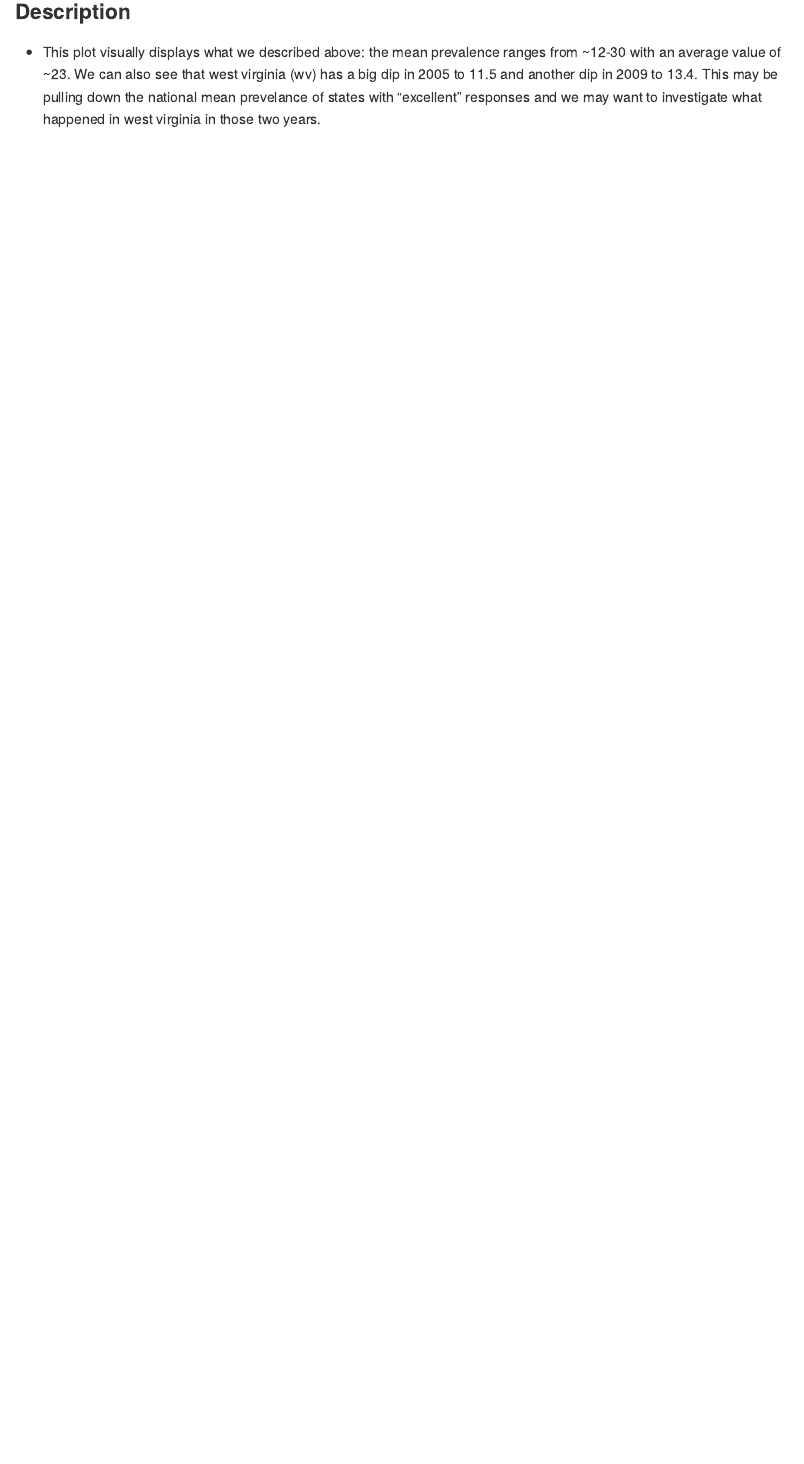
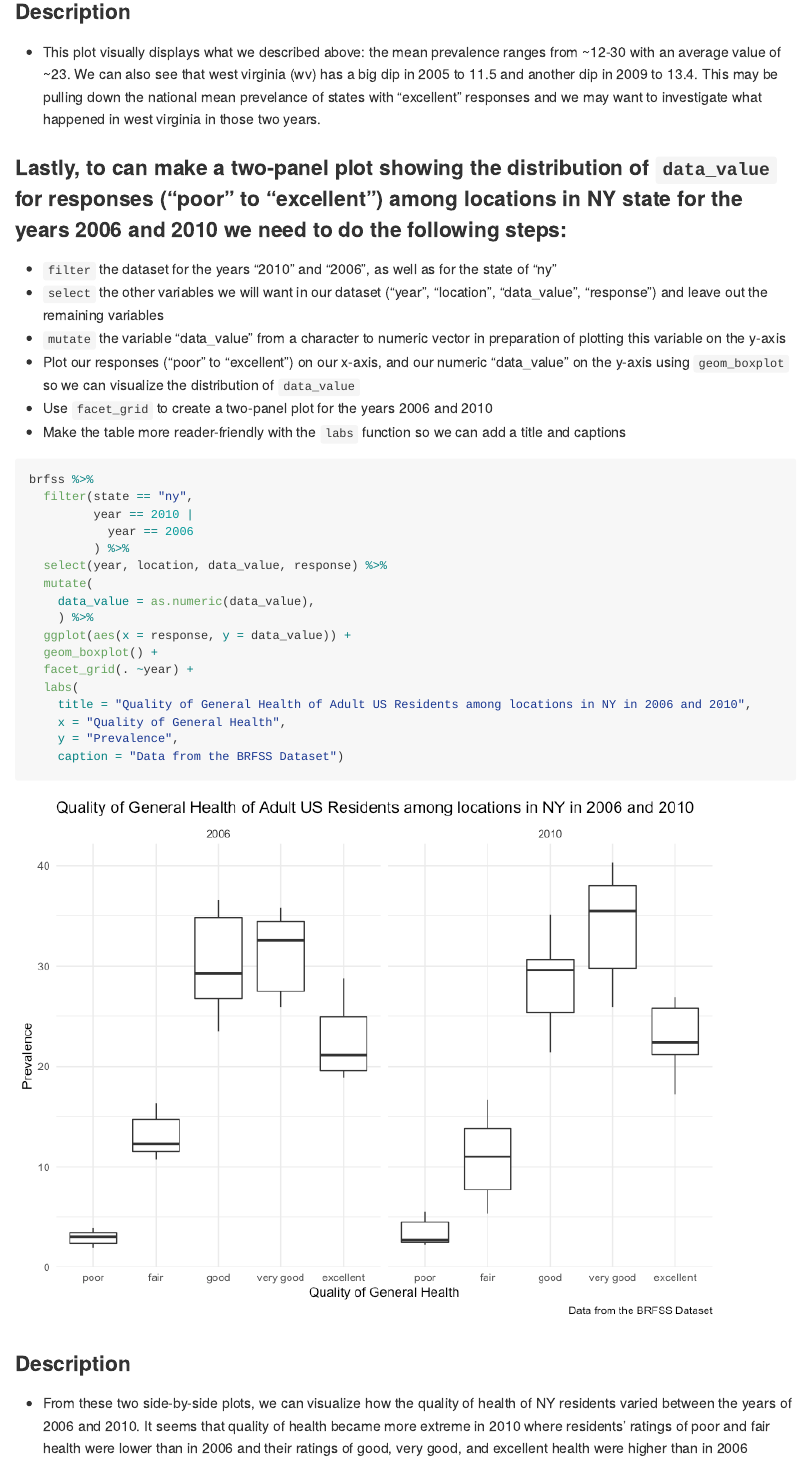
Before and after one commit to kodiaksoled1/p8105_hw3_as5769, an R Markdown document (p8105_hw3_10142019.Rmd): the page in a window 1100 px wide, from 13640 px down. The pictures show the output file p8105_hw3_10142019.md that the author committed with the source, drawn offline in the style of GitHub; long lines of code are wrapped.

Commit message:
Created a two-panel plot that showed the quality of general health for NY residents in 2006 and 2010

````diff
--- a/p8105_hw3_10142019.Rmd
+++ b/p8105_hw3_10142019.Rmd
@@ -275,3 +275,34 @@ ggplot(excellent_brfss, aes(x = year, y = mean_data_value, group = state, color
 
 ### Description
 * This plot visually displays what we described above: the mean prevalence ranges from ~12-30 with an average value of ~23. We can also see that west virginia (wv) has a big dip in 2005 to 11.5 and another dip in 2009 to 13.4. This may be pulling down the national mean prevelance of states with "excellent" responses and we may want to investigate what happened in west virginia in those two years.
+
+### Lastly, to can make a two-panel plot showing the distribution of `data_value` for responses (“poor” to “excellent”) among locations in NY state for the years 2006 and 2010 we need to do the following steps:
+* `filter` the dataset for the years "2010" and "2006", as well as for the state of "ny"
+* `select` the other variables we will want in our dataset ("year", "location", "data_value", "response") and leave out the remaining variables
+* `mutate` the variable "data_value" from a character to numeric vector in preparation of plotting this variable on the y-axis
+* Plot our responses ("poor" to "excellent") on our x-axis, and our numeric "data_value" on the y-axis using `geom_boxplot` so we can visualize the distribution of `data_value`
+* Use `facet_grid` to create a two-panel plot for the years 2006 and 2010
+* Make the table more reader-friendly with the `labs` function so we can add a title and captions
+
+```{r}
+brfss %>%
+  filter(state == "ny",
+         year == 2010 |
+           year == 2006
+         ) %>%
+  select(year, location, data_value, response) %>%
+  mutate(
+    data_value = as.numeric(data_value),
+    ) %>%
+  ggplot(aes(x = response, y = data_value)) +
+  geom_boxplot() +
+  facet_grid(. ~year) +
+  labs(
+    title = "Quality of General Health of Adult US Residents among locations in NY in 2006 and 2010",
+    x = "Quality of General Health",
+    y = "Prevalence",
+    caption = "Data from the BRFSS Dataset")
+```
+
+### Description
+* From these two side-by-side plots, we can visualize how the quality of health of NY residents varied between the years of 2006 and 2010. It seems that quality of health became more extreme in 2010 where residents' ratings of poor and fair health were lower than in 2006 and their ratings of good, very good, and excellent health were higher than in 2006
````
Also changed, not shown: p8105_hw3_10142019.md, p8105_hw3_10142019_files/figure-gfm/unnamed-chunk-14-1.png (added).
